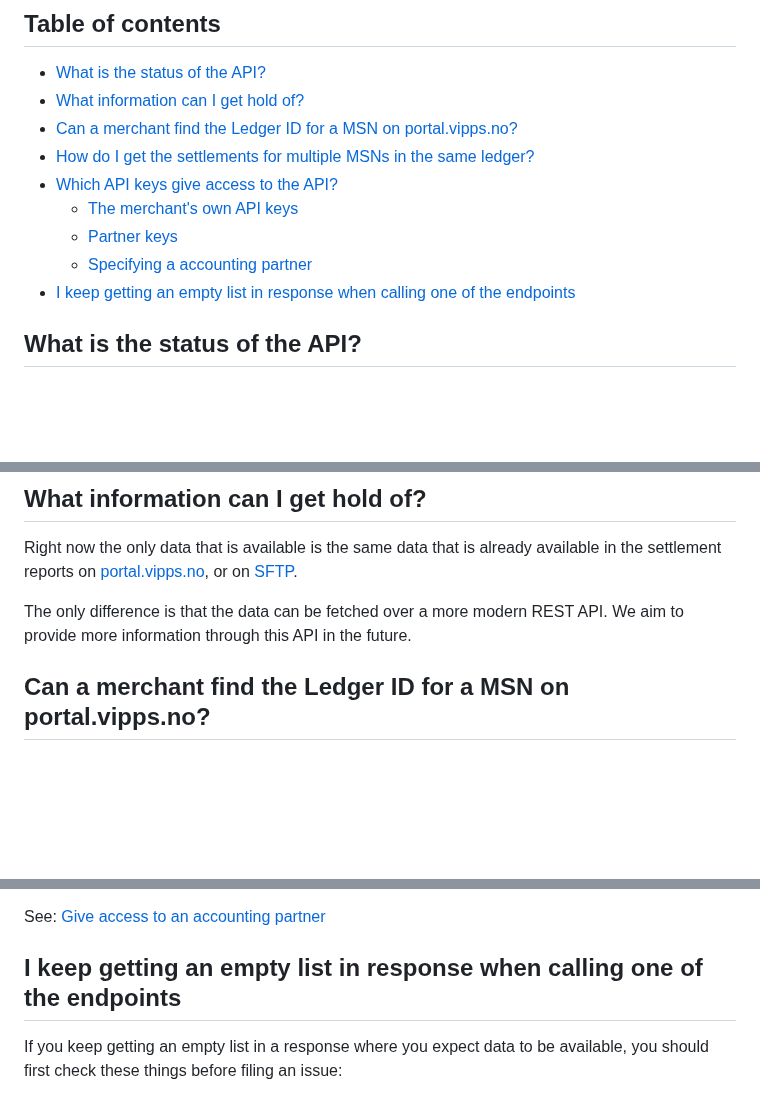
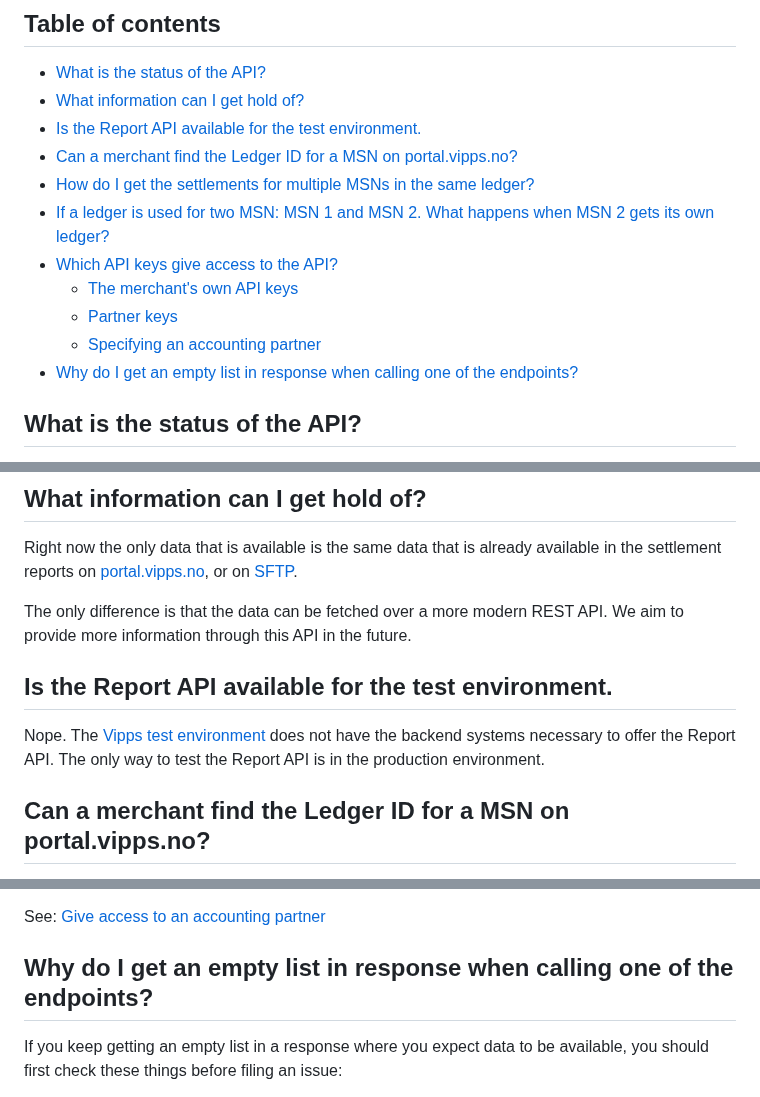
Before and after one commit to vippsas/vipps-report-api, a Markdown page: vipps-report-api-faq.md, 3 parts joined by grey strips. Drawn GitHub-style; blank space fills up the shorter version.

Commit message:
Test info, ToC update

```diff
--- a/vipps-report-api-faq.md
+++ b/vipps-report-api-faq.md
@@ -27,13 +27,15 @@ For more common Vipps questions, see:
 
 * [What is the status of the API?](#what-is-the-status-of-the-api)
 * [What information can I get hold of?](#what-information-can-i-get-hold-of)
+* [Is the Report API available for the test environment.](#is-the-report-api-available-for-the-test-environment)
 * [Can a merchant find the Ledger ID for a MSN on portal.vipps.no?](#can-a-merchant-find-the-ledger-id-for-a-msn-on-portalvippsno)
 * [How do I get the settlements for multiple MSNs in the same ledger?](#how-do-i-get-the-settlements-for-multiple-msns-in-the-same-ledger)
+* [If a ledger is used for two MSN: MSN 1 and MSN 2. What happens when MSN 2 gets its own ledger?](#if-a-ledger-is-used-for-two-msn-msn-1-and-msn-2-what-happens-when-msn-2-gets-its-own-ledger)
 * [Which API keys give access to the API?](#which-api-keys-give-access-to-the-api)
   * [The merchant's own API keys](#the-merchants-own-api-keys)
   * [Partner keys](#partner-keys)
-  * [Specifying a accounting partner](#specifying-a-accounting-partner)
- * [I keep getting an empty list in response when calling one of the endpoints](#i-keep-getting-an-empty-list-in-response-when-calling-one-of-the-endpoints)
+  * [Specifying an accounting partner](#specifying-an-accounting-partner)
+* [Why do I get an empty list in response when calling one of the endpoints?](#why-do-i-get-an-empty-list-in-response-when-calling-one-of-the-endpoints)
 
 <!-- END_COMMENT -->
 
@@ -57,6 +59,13 @@ or on
 
 The only difference is that the data can be fetched over a more modern REST API.
 We aim to provide more information through this API in the future.
+
+## Is the Report API available for the test environment.
+
+Nope. The
+[Vipps test environment](https://vippsas.github.io/vipps-developer-docs/docs/vipps-developers/test-environment)
+does not have the backend systems necessary to offer the Report API.
+The only way to test the Report API is in the production environment.
 
 ## Can a merchant find the Ledger ID for a MSN on portal.vipps.no?
 
@@ -138,7 +147,7 @@ reports of the payments that have been made.
 See:
 [Give access to an accounting partner](./api-guide/overview.md#give-access-to-an-accounting-partner)
 
-## I keep getting an empty list in response when calling one of the endpoints
+## Why do I get an empty list in response when calling one of the endpoints?
 
 If you keep getting an empty list in a response where you expect data to be available, you should first check these things before filing an issue:
 
```
